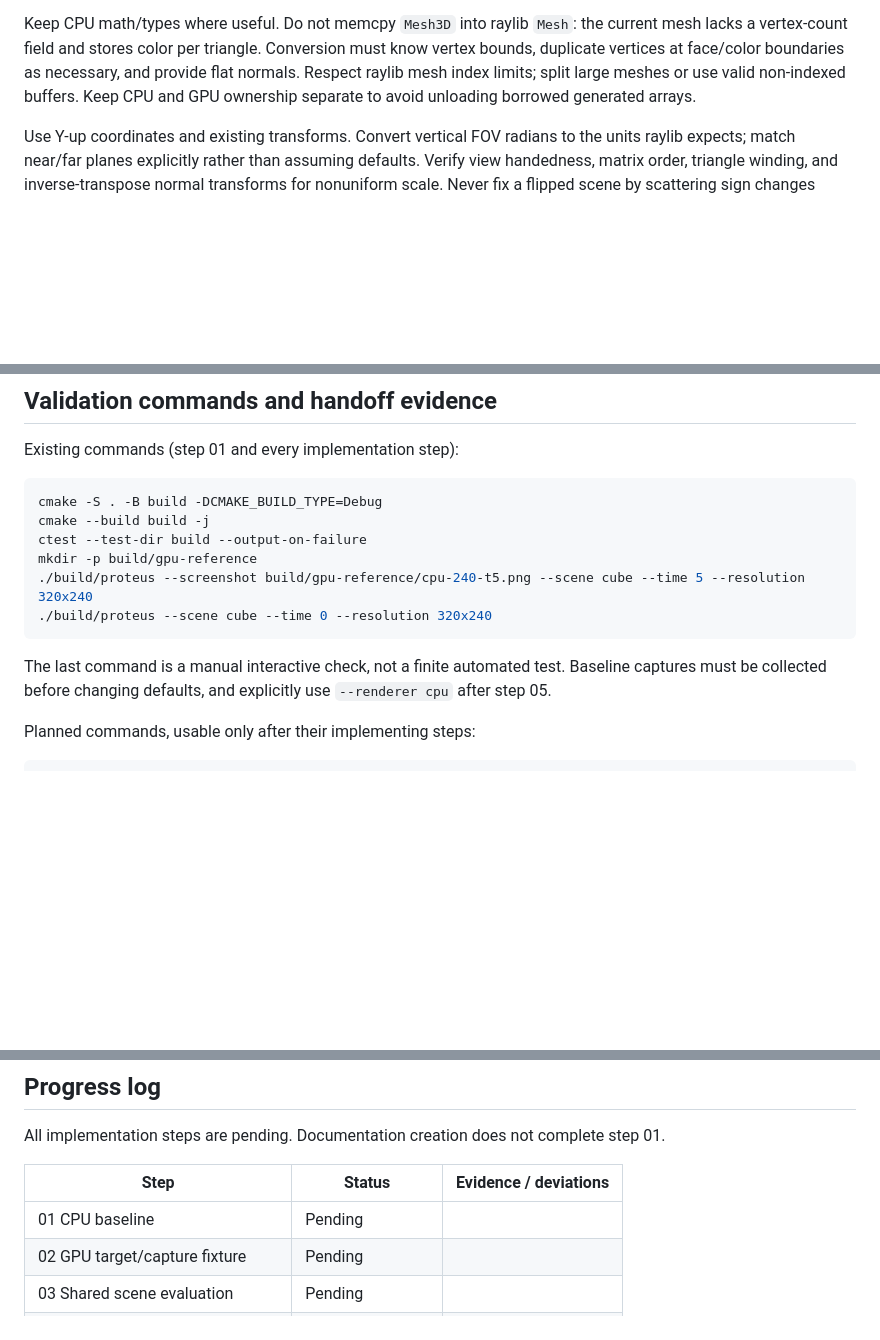
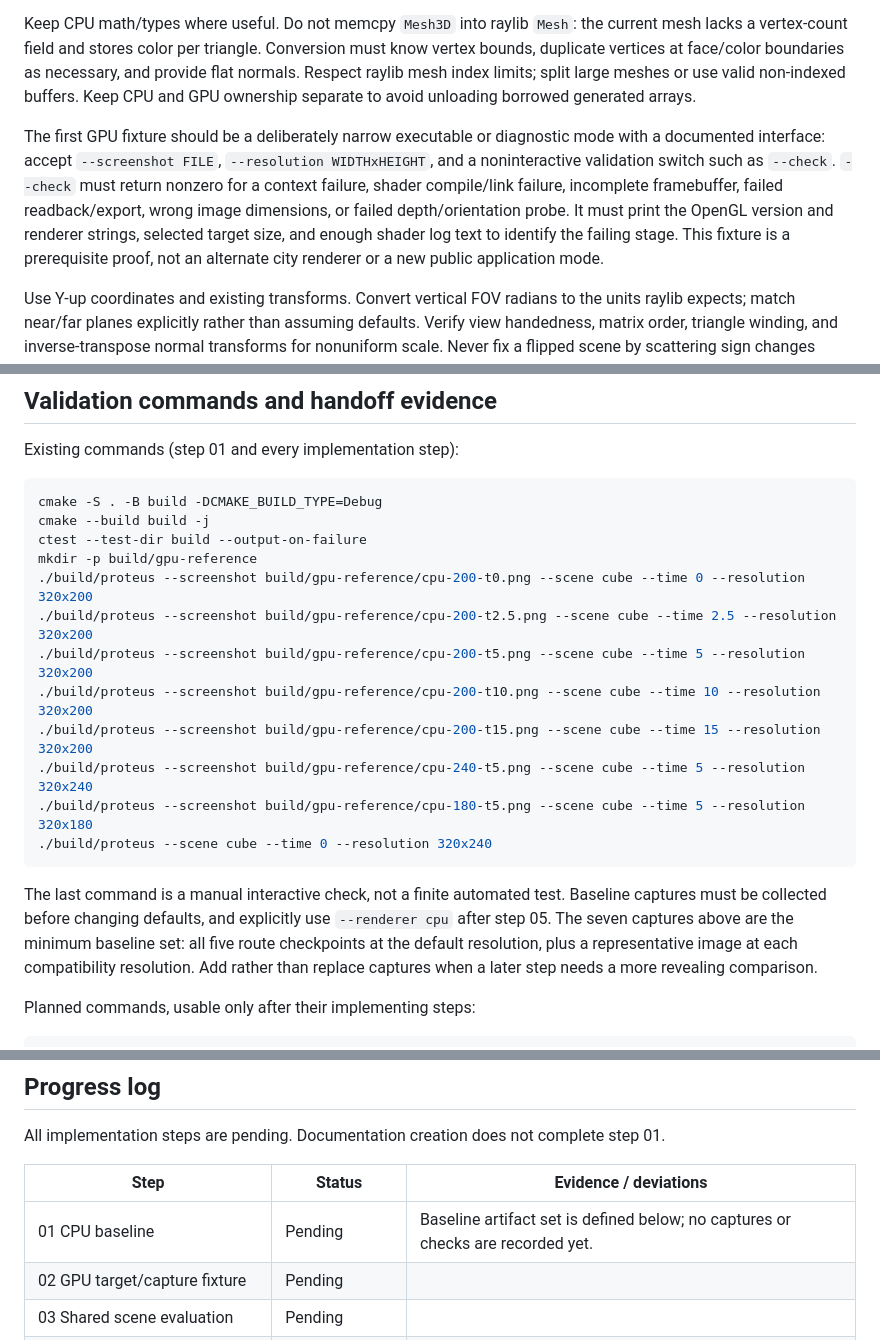
Before and after one commit to bjoto/proteus, a Markdown page: docs/GPU_WATERFRONT_PLAN.md, 3 parts joined by grey strips. GitHub-like rendering; blank space fills up the shorter version.

````diff
--- a/docs/GPU_WATERFRONT_PLAN.md
+++ b/docs/GPU_WATERFRONT_PLAN.md
@@ -102,6 +120,15 @@ bounds, duplicate vertices at face/color boundaries as necessary, and provide fl
 Respect raylib mesh index limits; split large meshes or use valid non-indexed buffers.
 Keep CPU and GPU ownership separate to avoid unloading borrowed generated arrays.
 
+The first GPU fixture should be a deliberately narrow executable or diagnostic mode with a
+documented interface: accept `--screenshot FILE`, `--resolution WIDTHxHEIGHT`, and a
+noninteractive validation switch such as `--check`. `--check` must return nonzero for a
+context failure, shader compile/link failure, incomplete framebuffer, failed readback/export,
+wrong image dimensions, or failed depth/orientation probe. It must print the OpenGL version
+and renderer strings, selected target size, and enough shader log text to identify the failing
+stage. This fixture is a prerequisite proof, not an alternate city renderer or a new public
+application mode.
+
 Use Y-up coordinates and existing transforms. Convert vertical FOV radians to the units
 raylib expects; match near/far planes explicitly rather than assuming defaults. Verify
 view handedness, matrix order, triangle winding, and inverse-transpose normal transforms
@@ -360,12 +393,21 @@ cmake -S . -B build -DCMAKE_BUILD_TYPE=Debug
 cmake --build build -j
 ctest --test-dir build --output-on-failure
 mkdir -p build/gpu-reference
+./build/proteus --screenshot build/gpu-reference/cpu-200-t0.png --scene cube --time 0 --resolution 320x200
+./build/proteus --screenshot build/gpu-reference/cpu-200-t2.5.png --scene cube --time 2.5 --resolution 320x200
+./build/proteus --screenshot build/gpu-reference/cpu-200-t5.png --scene cube --time 5 --resolution 320x200
+./build/proteus --screenshot build/gpu-reference/cpu-200-t10.png --scene cube --time 10 --resolution 320x200
+./build/proteus --screenshot build/gpu-reference/cpu-200-t15.png --scene cube --time 15 --resolution 320x200
 ./build/proteus --screenshot build/gpu-reference/cpu-240-t5.png --scene cube --time 5 --resolution 320x240
+./build/proteus --screenshot build/gpu-reference/cpu-180-t5.png --scene cube --time 5 --resolution 320x180
 ./build/proteus --scene cube --time 0 --resolution 320x240
 ```
 
 The last command is a manual interactive check, not a finite automated test. Baseline captures
 must be collected before changing defaults, and explicitly use `--renderer cpu` after step 05.
+The seven captures above are the minimum baseline set: all five route checkpoints at the default
+resolution, plus a representative image at each compatibility resolution. Add rather than
+replace captures when a later step needs a more revealing comparison.
 
 Planned commands, usable only after their implementing steps:
 
@@ -393,7 +435,7 @@ All implementation steps are pending. Documentation creation does not complete s
 
 | Step | Status | Evidence / deviations |
 | --- | --- | --- |
-| 01 CPU baseline | Pending | |
+| 01 CPU baseline | Pending | Baseline artifact set is defined below; no captures or checks are recorded yet. |
 | 02 GPU target/capture fixture | Pending | |
 | 03 Shared scene evaluation | Pending | |
 | 04 Static GPU city | Pending | |
````
Also changed, not shown: other parts of docs/GPU_WATERFRONT_PLAN.md (+26 -2 lines), docs/3D.md (+3 -0 lines), docs/WATERFRONT_PLAN.md (+4 -0 lines).
